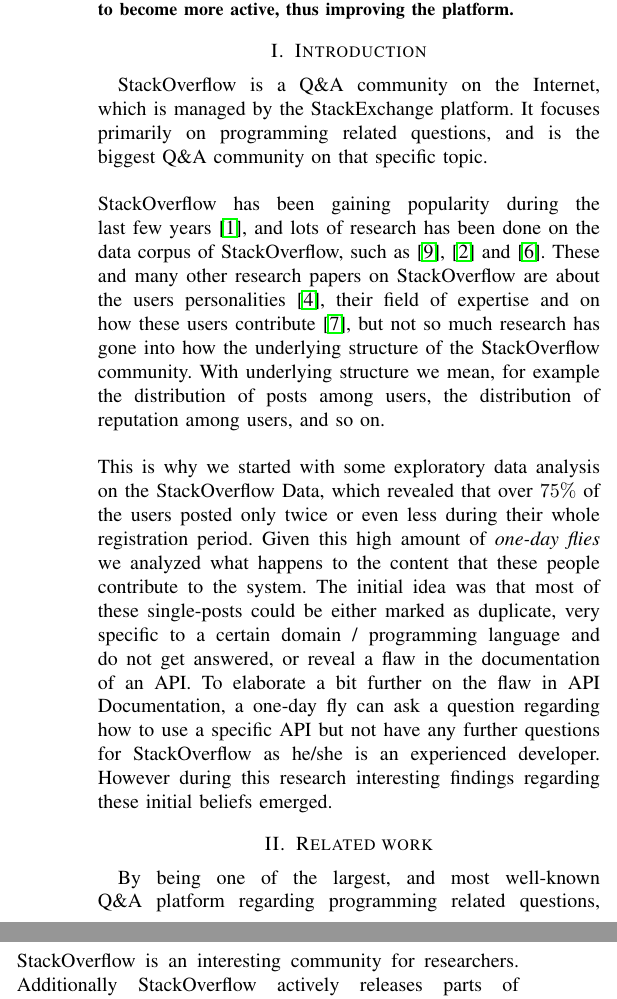
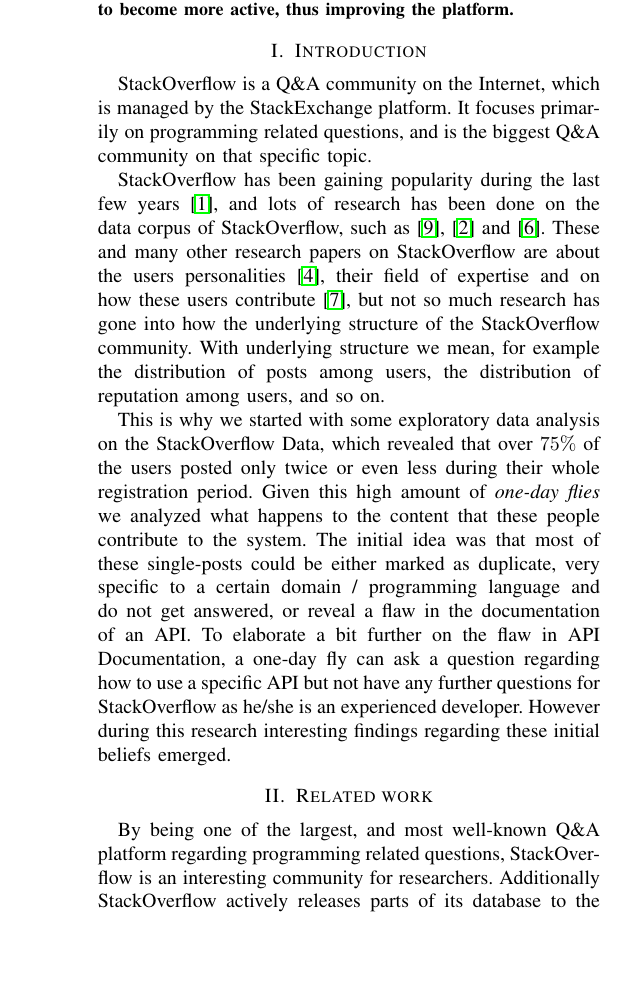
Before and after one commit to rogierslag/MSR-2015-paper, a LaTeX paper (latex/onedayflies.tex): two parts of the columns of page 1 of 7 before the commit and part of one column of page 1 of 6 after it, the two joined at a grey line, cut so that both start at the same text, the shorter picture padded with empty space. Compiled offline with pdfLaTeX.

Commit message:
remove additional space between paragraphs

```diff
--- a/latex/onedayflies.tex
+++ b/latex/onedayflies.tex
@@ -93,21 +93,41 @@
 
 \section{Introduction}
 
-StackOverflow is a Q\&A community on the Internet, which is managed by the StackExchange platform. It focuses primarily on programming related questions, and is the biggest Q\&A community on that specific topic.
-\\
-\\
-StackOverflow has been gaining popularity during the last few years \cite{anderson2012discovering}, and lots of research has been done on the data corpus of StackOverflow, such as \cite{treude2011programmers}, \cite{barua2014developers} and \cite{morrison2013age}. These and many other research papers on StackOverflow are about the users personalities \cite{bosu2013building}, their field of expertise and on how these users contribute \cite{movshovitz2013analysis}, but not so much research has gone into how the underlying structure of the StackOverflow community. With underlying structure we mean, for example the distribution of posts among users, the distribution of reputation among users, and so on.
-\\
-\\
-This is why we started with some exploratory data analysis on the StackOverflow Data, which revealed that over $75\%$ of the users posted only twice or even less during their whole registration period. Given this high amount of  \textit{one-day flies} we analyzed what happens to the content that these people contribute to the system. The initial idea was that most of these single-posts could be either marked as duplicate, very specific to a certain domain / programming language and do not get answered, or reveal a flaw in the documentation of an API. To elaborate a bit further on the flaw in API Documentation, a one-day fly can ask a question regarding how to use a specific API but not have any further questions for StackOverflow as he/she is an experienced developer. However during this research interesting findings regarding these initial beliefs emerged.
+StackOverflow is a Q\&A community on the Internet, which is managed by the
+StackExchange platform. It focuses primarily on programming related questions,
+and is the biggest Q\&A community on that specific topic.
+
+StackOverflow has been gaining popularity during the last few years
+\cite{anderson2012discovering}, and lots of research has been done on the data
+corpus of StackOverflow, such as \cite{treude2011programmers},
+\cite{barua2014developers} and \cite{morrison2013age}. These and many other
+research papers on StackOverflow are about the users personalities
+\cite{bosu2013building}, their field of expertise and on how these users
+contribute \cite{movshovitz2013analysis}, but not so much research has gone
+into how the underlying structure of the StackOverflow community. With
+underlying structure we mean, for example the distribution of posts among
+users, the distribution of reputation among users, and so on.
+
+This is why we started with some exploratory data analysis on the StackOverflow
+Data, which revealed that over $75\%$ of the users posted only twice or even
+less during their whole registration period. Given this high amount of
+\textit{one-day flies} we analyzed what happens to the content that these
+people contribute to the system. The initial idea was that most of these
+single-posts could be either marked as duplicate, very specific to a certain
+domain / programming language and do not get answered, or reveal a flaw in the
+documentation of an API. To elaborate a bit further on the flaw in API
+Documentation, a one-day fly can ask a question regarding how to use a specific
+API but not have any further questions for StackOverflow as he/she is an
+experienced developer. However during this research interesting findings
+regarding these initial beliefs emerged.
 
 
 \section{Related work}
 
-By being one of the largest, and most well-known Q\&A platform regarding programming related questions, StackOverflow is an interesting community for researchers. Additionally StackOverflow actively releases parts of its database to the public, which proved to be of an extreme value for researchers. Therefore, it comes as no surprise StackOverflow has attracted a significant amount of researchers in the areas of software engineering,
- and social studies.
-\\
-\\
-Several aspects of StackOverflow have already been investigated, such as how to build reputation \cite{bosu2013building}, and how the reputation system encourages users to participate \cite{movshovitz2013analysis}. These works gave us insight in how the reputation system works and how this affects the user base. Other researchers \cite{correa2014chaff}. investigated the deletion of questions on StackOverflow, which we used to verify some of our research questions.
+By being one of the largest, and most well-known Q\&A platform regarding
+programming related questions, StackOverflow is an interesting community for
+researchers. Additionally StackOverflow actively releases parts of its database
+to the public, which proved to be of an extreme value for researchers.
+Therefore, it comes as no surprise StackOverflow has attracted a significant
+amount of researchers in the areas of software engineering, and social studies.
 
-A group of researchers from Canada \cite{bazelli2013personality} did work on the personality traits of StackOverflow users, which we used as base for the sentimental analysis for post and answers.
@@ -114,30 +140,29 @@
+questions.
 
-And finally related work was done in \cite{yang2014sparrows}, where researchers looked specifically at the group of experts. Our work complements this work such that we look at the group that was left out in this research.
-\\
+A group of researchers from Canada \cite{bazelli2013personality} did work on
+the personality traits of StackOverflow users, which we used as base for the
+sentimental analysis for post and answers.
 
+And finally related work was done in \cite{yang2014sparrows}, where researchers
+looked specifically at the group of experts. Our work complements this work
+such that we look at the group that was left out in this research.
 
 
 \section{Exploratory Data Analysis}
 
 % How is the stackoverflow data structured, how are the distributions of entities
 For this analysis, the StackOverflow data as provided by the 2014 MSR Challenge was used. This data was then preprocessed and saved to a MS-SQL server. This allowed for rapid processing, due to which large parts of the analysis could be done on the entire data set.
-\\
-\\
+
 After this preprocessing step was completed an exploratory analysis was done on the data set. Since StackOverflow is a regular Q\&A website, focused on programming languages, there was a suspicion it would adhere to general community dynamics specifics. An indicator of this would be a large number of inactive users, a small set of users which are more active, and a very small set of very active users.
-\\
-\\
+
 To test this, clustering of several user groups was required. Even though  this can be done using several aspects, the number of posts is for most communities applicable, as this is a direct measure for contributions to the community. Moreover StackOverflow has a special reputation system, which gamifies the platform. The reputation is acquired by users through the system and reflects how the contributions of people are received by the community. Using the reputation points earned by the users, they can be classified into several groups. Based  on general community dynamics, a clustering in three groups seemed appropriate, as this would result in inactive (or one-day flies), active and very active user groups.
-\\
-\\
+
 In the dataset we got from StackOverflow on september 26th in 2014, a total of 2.063.174 users had a reputation of one, whilst the total amount of users of StackOverflow is 3.473.095.This causes the median to  equal to one, whereas the third quartile is just $13$. Compared to the maximum value of $709.269$ it is safe to conclude that a lot of users do not actively participate in the community, either by asking questions or proposing answers.
-\\
-\\
+
 This can also be seen in the analysis of the number of posts a user made. $75\%$ of the people has made a maximum of two posts. Again here the maximum is shifted towards the other end; the user with the most posts has acquired $30.043$ posts on the website. It therefore seems a large majority of the users has no need nor wish to participate more in the community.
-\\
-\\
+
 When the clustering into three groups is completed using k-means theory (see figure \ref{kmeans_clustering}), three clusters are obtained, based on the reputation they achieved. The group of what we refer to as one-day-flies is the largest, with a total of $3.469.897$ users. The medium active user group is significantly smaller and only contains $3.012$ users with an average reputation of $38.000$. The group with the most reputation is by far the smallest, and only contains $186$ users. The average reputation of this group is then very high (almost $200.000$).
-\\
-\\
+
 When correlated with the number of posts or comments, it appears there is a linear relation between those on one hand and reputation on the other hand. The center groups of the clustering almost form one straight line when plotted.
 
 \begin{figure}[h]
```
Also changed, not shown: latex/onedayflies.tex (74 more changed lines).
